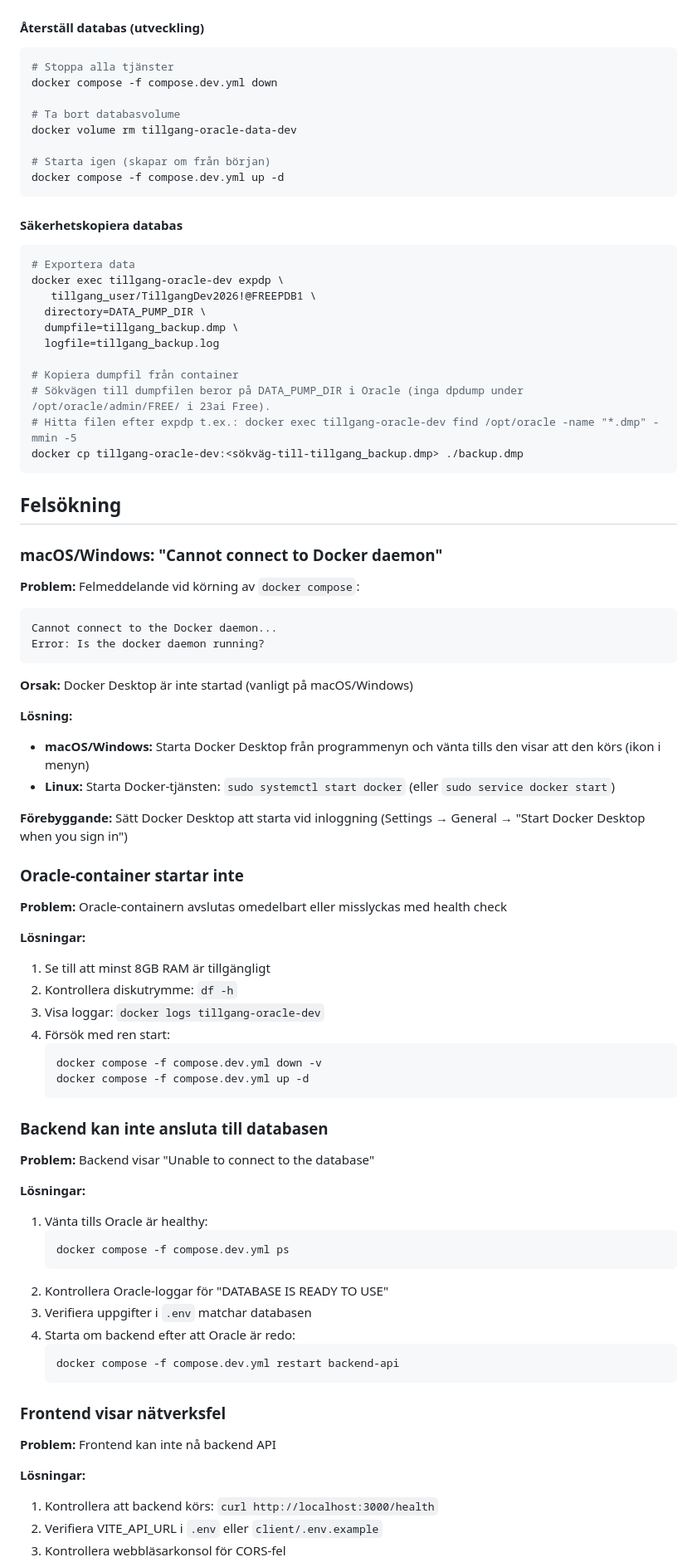
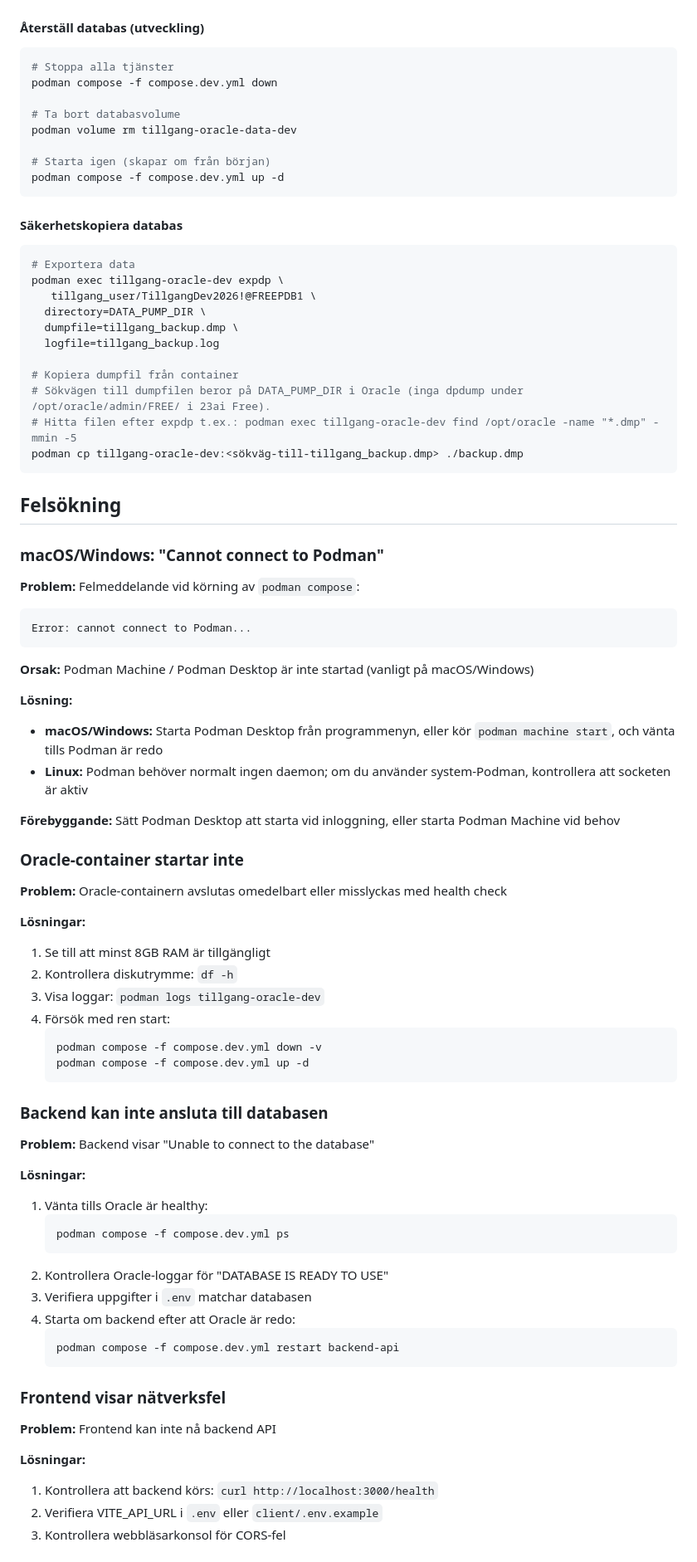
Before and after one commit to helenaferry/tillganglighetsverktyget, a Markdown page: docs/SETUP.md, the part around one of its changes. Shown at 83% size. GitHub-like rendering.

````diff
--- a/docs/SETUP.md
+++ b/docs/SETUP.md
@@ -388,20 +434,20 @@ SELECT COUNT(*) FROM checks;
 
 ```bash
 # Stoppa alla tjänster
-docker compose -f compose.dev.yml down
+podman compose -f compose.dev.yml down
 
 # Ta bort databasvolume
-docker volume rm tillgang-oracle-data-dev
+podman volume rm tillgang-oracle-data-dev
 
 # Starta igen (skapar om från början)
-docker compose -f compose.dev.yml up -d
+podman compose -f compose.dev.yml up -d
 ```
 
 #### Säkerhetskopiera databas
 
 ```bash
 # Exportera data
-docker exec tillgang-oracle-dev expdp \
+podman exec tillgang-oracle-dev expdp \
    tillgang_user/TillgangDev2026!@FREEPDB1 \
   directory=DATA_PUMP_DIR \
   dumpfile=tillgang_backup.dmp \
@@ -409,40 +455,42 @@ docker exec tillgang-oracle-dev expdp \
 
 # Kopiera dumpfil från container
 # Sökvägen till dumpfilen beror på DATA_PUMP_DIR i Oracle (inga dpdump under /opt/oracle/admin/FREE/ i 23ai Free).
-# Hitta filen efter expdp t.ex.: docker exec tillgang-oracle-dev find /opt/oracle -name "*.dmp" -mmin -5
-docker cp tillgang-oracle-dev:<sökväg-till-tillgang_backup.dmp> ./backup.dmp
+# Hitta filen efter expdp t.ex.: podman exec tillgang-oracle-dev find /opt/oracle -name "*.dmp" -mmin -5
+podman cp tillgang-oracle-dev:<sökväg-till-tillgang_backup.dmp> ./backup.dmp
 ```
 
 ## Felsökning
 
-### macOS/Windows: "Cannot connect to Docker daemon"
+### macOS/Windows: "Cannot connect to Podman"
 
-**Problem:** Felmeddelande vid körning av `docker compose`:
+**Problem:** Felmeddelande vid körning av `podman compose`:
+
 ```
-Cannot connect to the Docker daemon...
-Error: Is the docker daemon running?
+Error: cannot connect to Podman...
 ```
 
-**Orsak:** Docker Desktop är inte startad (vanligt på macOS/Windows)
+**Orsak:** Podman Machine / Podman Desktop är inte startad (vanligt på macOS/Windows)
 
 **Lösning:**
-- **macOS/Windows:** Starta Docker Desktop från programmenyn och vänta tills den visar att den körs (ikon i menyn)
-- **Linux:** Starta Docker-tjänsten: `sudo systemctl start docker` (eller `sudo service docker start`)
 
-**Förebyggande:** Sätt Docker Desktop att starta vid inloggning (Settings → General → "Start Docker Desktop when you sign in")
+- **macOS/Windows:** Starta Podman Desktop från programmenyn, eller kör `podman machine start`, och vänta tills Podman är redo
+- **Linux:** Podman behöver normalt ingen daemon; om du använder system-Podman, kontrollera att socketen är aktiv
+
+**Förebyggande:** Sätt Podman Desktop att starta vid inloggning, eller starta Podman Machine vid behov
 
 ### Oracle-container startar inte
 
 **Problem:** Oracle-containern avslutas omedelbart eller misslyckas med health check
 
 **Lösningar:**
+
 1. Se till att minst 8GB RAM är tillgängligt
 2. Kontrollera diskutrymme: `df -h`
-3. Visa loggar: `docker logs tillgang-oracle-dev`
+3. Visa loggar: `podman logs tillgang-oracle-dev`
 4. Försök med ren start:
    ```bash
-   docker compose -f compose.dev.yml down -v
-   docker compose -f compose.dev.yml up -d
+   podman compose -f compose.dev.yml down -v
+   podman compose -f compose.dev.yml up -d
    ```
 
 ### Backend kan inte ansluta till databasen
@@ -450,15 +498,16 @@ Error: Is the docker daemon running?
 **Problem:** Backend visar "Unable to connect to the database"
 
 **Lösningar:**
+
 1. Vänta tills Oracle är healthy:
    ```bash
-   docker compose -f compose.dev.yml ps
+   podman compose -f compose.dev.yml ps
    ```
 2. Kontrollera Oracle-loggar för "DATABASE IS READY TO USE"
 3. Verifiera uppgifter i `.env` matchar databasen
 4. Starta om backend efter att Oracle är redo:
    ```bash
-   docker compose -f compose.dev.yml restart backend-api
+   podman compose -f compose.dev.yml restart backend-api
    ```
 
 ### Frontend visar nätverksfel
@@ -466,6 +515,7 @@ Error: Is the docker daemon running?
 **Problem:** Frontend kan inte nå backend API
 
 **Lösningar:**
+
 1. Kontrollera att backend körs: `curl http://localhost:3000/health`
 2. Verifiera VITE_API_URL i `.env` eller `client/.env.example`
 3. Kontrollera webbläsarkonsol för CORS-fel
````
Also changed, not shown: other parts of docs/SETUP.md (+124 -73 lines), QUICKSTART.md (+28 -17 lines).
